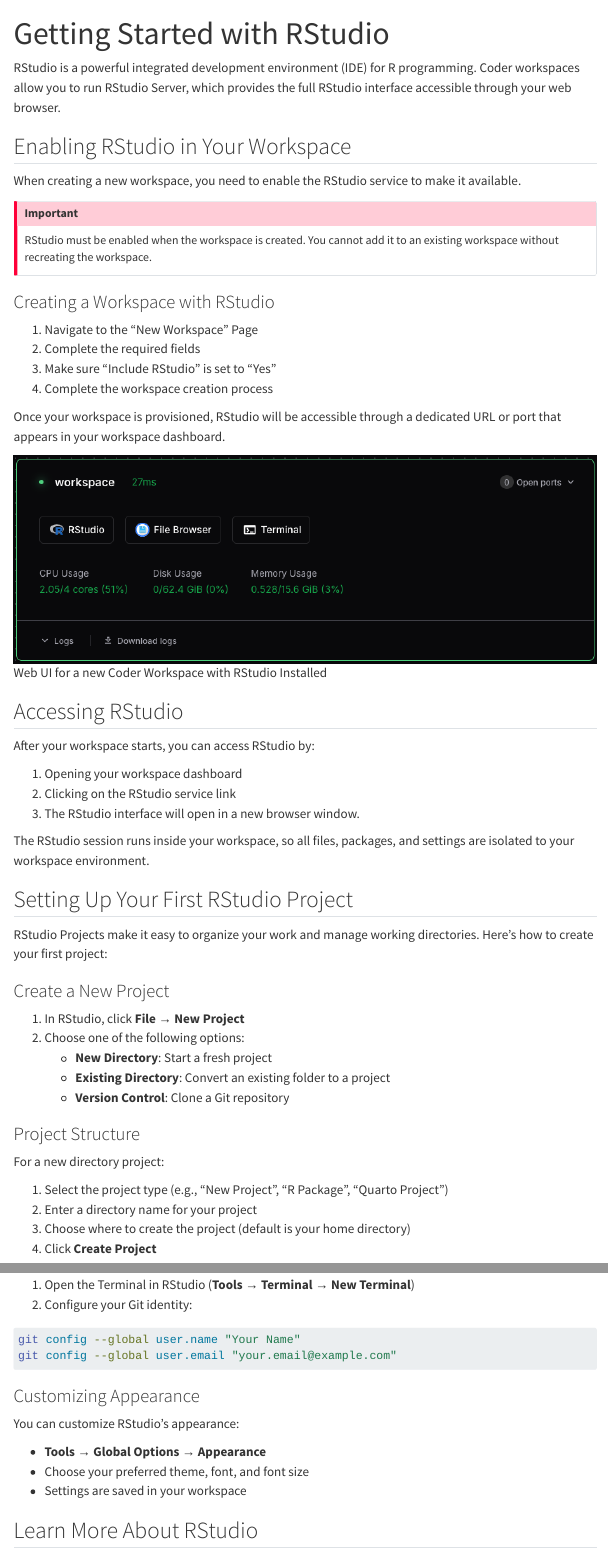
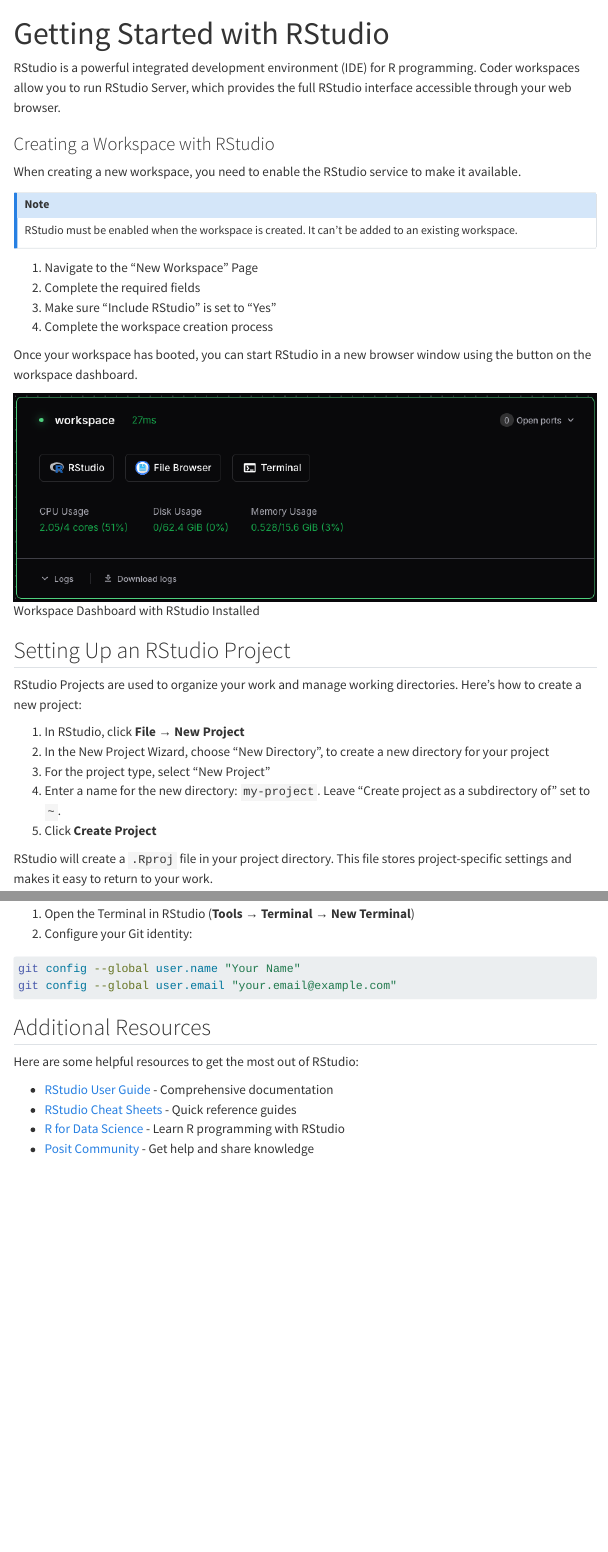
Before and after one commit to ucsb-dreamlab/coder-docs, a Quarto document (guides/rstudio.qmd): the page in a window 1100 px wide, from its top, and a second part further down, joined at a grey line. Rendered offline with R 4.5, knitr and Pandoc in place of Quarto, with nearby package versions; menus at the side of the page are left out.

Commit message:
clean up rstudio guide

````diff
--- a/guides/rstudio.qmd
+++ b/guides/rstudio.qmd
@@ -6,61 +6,38 @@
 programming. Coder workspaces allow you to run RStudio Server, which
 provides the full RStudio interface accessible through your web browser.
 
-## Enabling RStudio in Your Workspace
+### Creating a Workspace with RStudio
 
 When creating a new workspace, you need to enable the RStudio service to
 make it available.
 
-::: {.callout-important}
-RStudio must be enabled when the workspace is created. You cannot add it
-to an existing workspace without recreating the workspace.
+::: {.callout-note}
+RStudio must be enabled when the workspace is created. It can't be added
+to an existing workspace.
 :::
-
-### Creating a Workspace with RStudio
 
 1. Navigate to the "New Workspace" Page
 2. Complete the required fields
 3. Make sure "Include RStudio" is set to "Yes"
 4. Complete the workspace creation process
 
-Once your workspace is provisioned, RStudio will be accessible through a
-dedicated URL or port that appears in your workspace dashboard.
+Once your workspace has booted, you can start RStudio in a new browser
+window using the button on the workspace dashboard.
 
-![Web UI for a new Coder Workspace with RStudio Installed](../images/workspace-rstudio.png)
+![Workspace Dashboard with RStudio Installed](../images/workspace-rstudio.png)
 
-## Accessing RStudio
+## Setting Up an RStudio Project
 
-After your workspace starts, you can access RStudio by:
-
-1. Opening your workspace dashboard
-2. Clicking on the RStudio service link
-3. The RStudio interface will open in a new browser window.
-
-The RStudio session runs inside your workspace, so all files, packages,
-and settings are isolated to your workspace environment.
-
-## Setting Up Your First RStudio Project
-
-RStudio Projects make it easy to organize your work and manage working
-directories. Here's how to create your first project:
-
-### Create a New Project
+RStudio Projects are used to organize your work and manage working
+directories. Here's how to create a new project:
 
 1. In RStudio, click **File** → **New Project**
-2. Choose one of the following options:
-   - **New Directory**: Start a fresh project
-   - **Existing Directory**: Convert an existing folder to a project
-   - **Version Control**: Clone a Git repository
-
-### Project Structure
-
-For a new directory project:
-
-1. Select the project type (e.g., "New Project", "R Package", "Quarto
-   Project")
-2. Enter a directory name for your project
-3. Choose where to create the project (default is your home directory)
-4. Click **Create Project**
+2. In the New Project Wizard, choose "New Directory", to create a new directory
+   for your project
+3. For the project type, select "New Project"
+4. Enter a name for the new directory: `my-project`. Leave "Create project
+   as a subdirectory of" set to `~`.
+5. Click **Create Project**
 
 RStudio will create a `.Rproj` file in your project directory. This
 file stores project-specific settings and makes it easy to return to
@@ -102,15 +78,7 @@
 git config --global user.email "your.email@example.com"
 ```
 
-### Customizing Appearance
-
-You can customize RStudio's appearance:
-
-- **Tools** → **Global Options** → **Appearance**
-- Choose your preferred theme, font, and font size
-- Settings are saved in your workspace
-
-## Learn More About RStudio
+## Additional Resources
 
 Here are some helpful resources to get the most out of RStudio:
 
````
Also changed, not shown: guides/rstudio.qmd (3 more changed lines).
